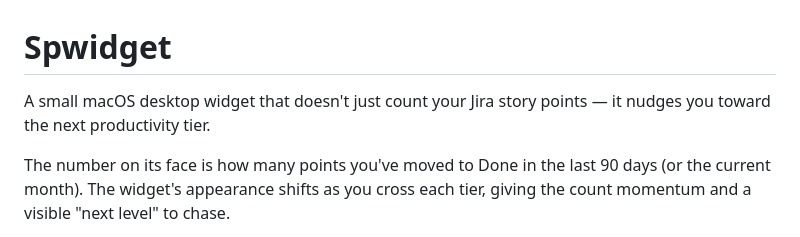
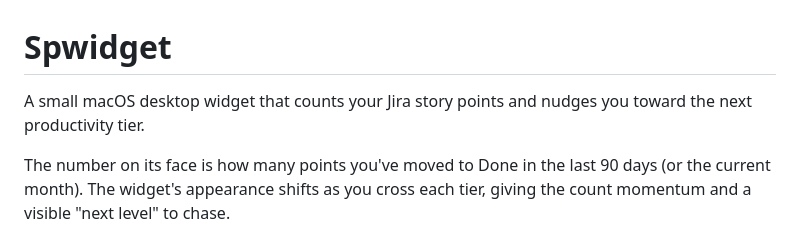
Before and after one commit to GhadijahAkhalwaya/spwidget, a Markdown page: README.md, the part around the change. Drawn GitHub-style.

Commit message:
README: simplify opening line

```diff
--- a/README.md
+++ b/README.md
@@ -1,7 +1,7 @@
 # Spwidget
 
-A small macOS desktop widget that doesn't just count your Jira story
-points — it nudges you toward the next productivity tier.
+A small macOS desktop widget that counts your Jira story points and
+nudges you toward the next productivity tier.
 
 The number on its face is how many points you've moved to Done in the
 last 90 days (or the current month). The widget's appearance shifts as
```
